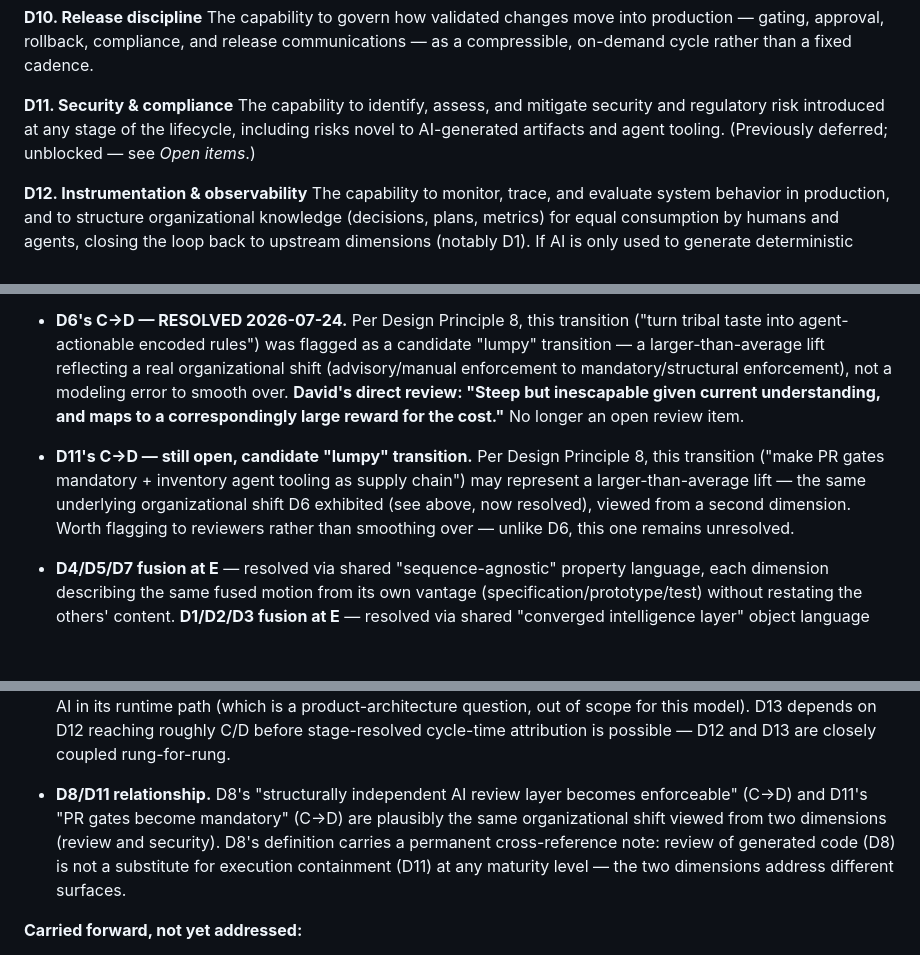
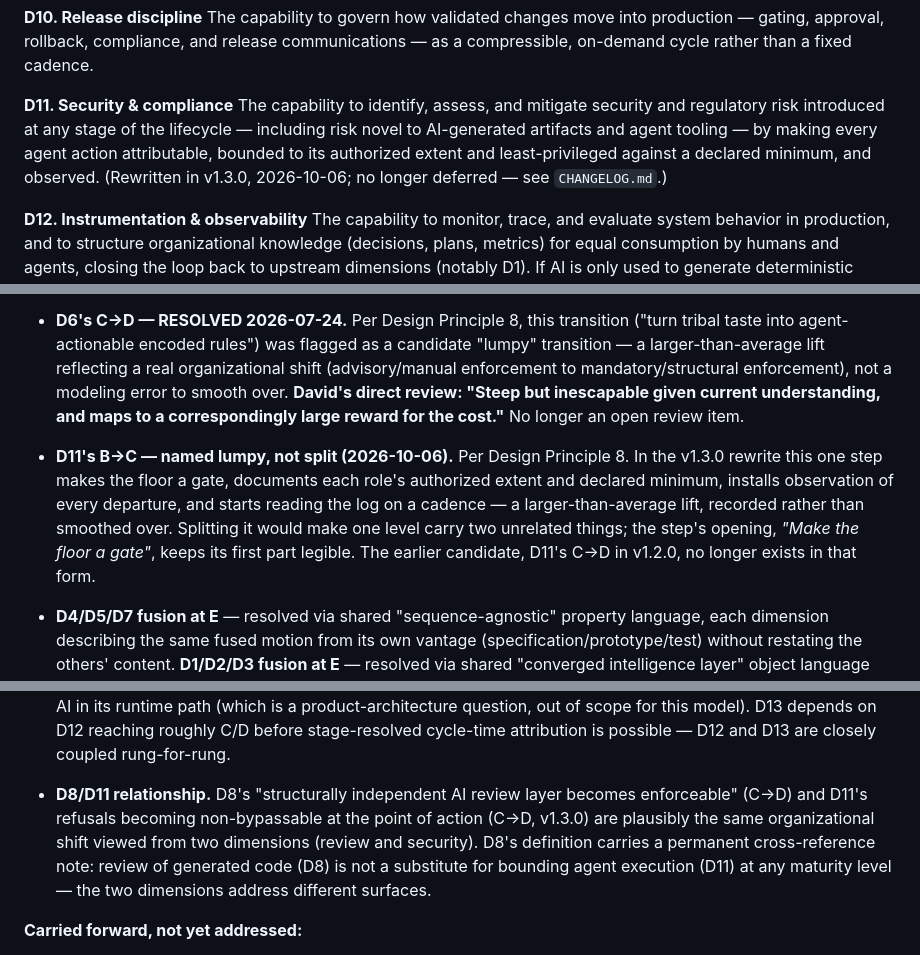
Before and after one commit to superdtf-0882/ai-native-sdlc-maturity-model, a Markdown page: README.md, 3 parts joined by grey strips. Rendered like a GitHub page; blank space fills up the shorter version.

```diff
--- a/README.md
+++ b/README.md
@@ -86,7 +86,7 @@ The capability to provision, configure, and maintain the environments (dev/QA/st
 The capability to govern how validated changes move into production — gating, approval, rollback, compliance, and release communications — as a compressible, on-demand cycle rather than a fixed cadence.
 
 **D11. Security & compliance**
-The capability to identify, assess, and mitigate security and regulatory risk introduced at any stage of the lifecycle, including risks novel to AI-generated artifacts and agent tooling. (Previously deferred; unblocked — see *Open items*.)
+The capability to identify, assess, and mitigate security and regulatory risk introduced at any stage of the lifecycle — including risk novel to AI-generated artifacts and agent tooling — by making every agent action attributable, bounded to its authorized extent and least-privileged against a declared minimum, and observed. (Rewritten in v1.3.0, 2026-10-06; no longer deferred — see `CHANGELOG.md`.)
 
 **D12. Instrumentation & observability**
 The capability to monitor, trace, and evaluate system behavior in production, and to structure organizational knowledge (decisions, plans, metrics) for equal consumption by humans and agents, closing the loop back to upstream dimensions (notably D1). If AI is only used to generate deterministic artifacts (e.g., code, tests, IaC) and is not in the runtime decision path, production observability requirements stay primarily classical; AI-specific tracing/evaluation applies at build time.
@@ -112,7 +112,7 @@ A diagram of the sequential main line (D1–D3 → fused D4/D5/D7 motion; D6 →
 
 - **D6's C→D — RESOLVED 2026-07-24.** Per Design Principle 8, this transition ("turn tribal taste into agent-actionable encoded rules") was flagged as a candidate "lumpy" transition — a larger-than-average lift reflecting a real organizational shift (advisory/manual enforcement to mandatory/structural enforcement), not a modeling error to smooth over. **David's direct review: "Steep but inescapable given current understanding, and maps to a correspondingly large reward for the cost."** No longer an open review item.
 
-- **D11's C→D — still open, candidate "lumpy" transition.** Per Design Principle 8, this transition ("make PR gates mandatory + inventory agent tooling as supply chain") may represent a larger-than-average lift — the same underlying organizational shift D6 exhibited (see above, now resolved), viewed from a second dimension. Worth flagging to reviewers rather than smoothing over — unlike D6, this one remains unresolved.
+- **D11's B→C — named lumpy, not split (2026-10-06).** Per Design Principle 8. In the v1.3.0 rewrite this one step makes the floor a gate, documents each role's authorized extent and declared minimum, installs observation of every departure, and starts reading the log on a cadence — a larger-than-average lift, recorded rather than smoothed over. Splitting it would make one level carry two unrelated things; the step's opening, *"Make the floor a gate"*, keeps its first part legible. The earlier candidate, D11's C→D in v1.2.0, no longer exists in that form.
 
 - **D4/D5/D7 fusion at E** — resolved via shared "sequence-agnostic" property language, each dimension describing the same fused motion from its own vantage (specification/prototype/test) without restating the others' content. **D1/D2/D3 fusion at E** — resolved via shared "converged intelligence layer" object language (anchored to a real-world reference: expona.ai), each dimension describing the same converged layer from its own input lens (market/buyer/competitive) without restating the others' content. Both patterns may be worth revisiting as a named structural feature of the model — dimensions that are organizationally distinct at low maturity but converge into one system at E, either around a shared property (D4/D5/D7) or a shared object (D1/D2/D3). D9/D10 (parallel/continuous in CI/CD) is a third instance of dimensions converging, though without merging language at the E-level text itself.
 
@@ -120,7 +120,7 @@ A diagram of the sequential main line (D1–D3 → fused D4/D5/D7 motion; D6 →
 
 - **D12/D13 — built on a non-determinism-location principle.** D12's ladder is organized around the question "where does non-determinism currently live in our delivery system — build-time generation (D4-D8) or runtime decisions (D9-E/D10-E)?" rather than "do we have RAG/trace/eval." This deliberately separates D12 (observability of the org's own delivery system) from the separate question of whether the org's product has AI in its runtime path (which is a product-architecture question, out of scope for this model). D13 depends on D12 reaching roughly C/D before stage-resolved cycle-time attribution is possible — D12 and D13 are closely coupled rung-for-rung.
 
-- **D8/D11 relationship.** D8's "structurally independent AI review layer becomes enforceable" (C→D) and D11's "PR gates become mandatory" (C→D) are plausibly the same organizational shift viewed from two dimensions (review and security). D8's definition carries a permanent cross-reference note: review of generated code (D8) is not a substitute for execution containment (D11) at any maturity level — the two dimensions address different surfaces.
+- **D8/D11 relationship.** D8's "structurally independent AI review layer becomes enforceable" (C→D) and D11's refusals becoming non-bypassable at the point of action (C→D, v1.3.0) are plausibly the same organizational shift viewed from two dimensions (review and security). D8's definition carries a permanent cross-reference note: review of generated code (D8) is not a substitute for bounding agent execution (D11) at any maturity level — the two dimensions address different surfaces.
 
 **Carried forward, not yet addressed:**
 
```
Also changed, not shown: other parts of README.md (+1 -1 lines), ai_native_sdlc_maturity_model.md (+38 -26 lines), guardrail_rule.md (added, +9 -0 lines).
